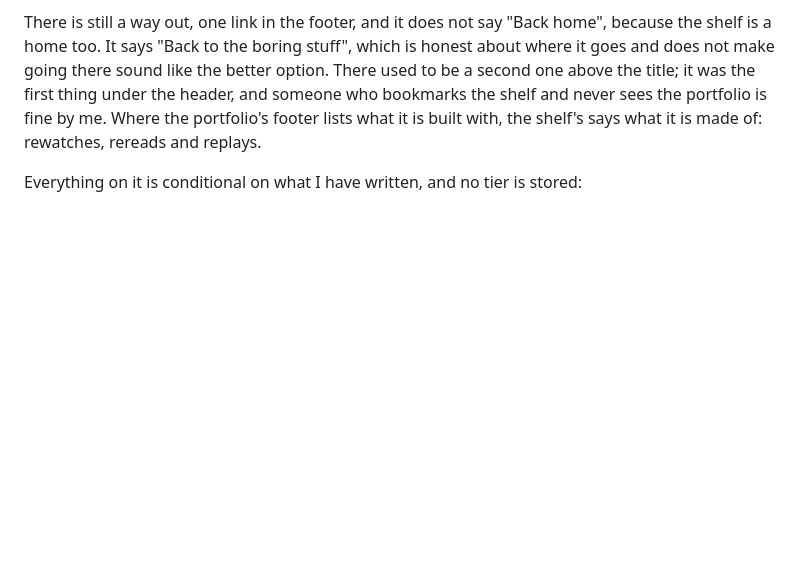
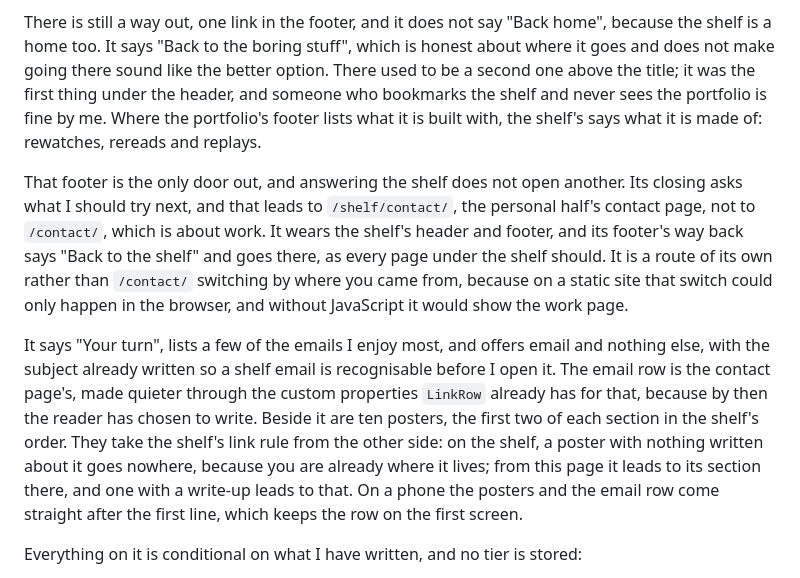
Before and after one commit to alexdanieldm/alexdanieldm.github.io, a Markdown page: README.md, the part around the change. Drawn GitHub-style; blank space fills up the shorter version.

Commit message:
docs(readme): describe the shelf's own contact page
The shelf's section already explained its one way out. It now says why
answering the shelf does not open a second one: the closing leads to
/shelf/contact/, a route of its own inside the shelf, whose way back goes
to the shelf, and why that is a route rather than /contact/ switching by
where you came from.

It also records the two decisions a later change could quietly undo: the
quieter email row, and the posters' link rule, which is the shelf's own
seen from outside it.

```diff
--- a/README.md
+++ b/README.md
@@ -191,6 +191,27 @@ sees the portfolio is fine by me. Where the portfolio's footer lists what it is
 built with, the shelf's says what it is made of: rewatches, rereads and
 replays.
 
+That footer is the only door out, and answering the shelf does not open
+another. Its closing asks what I should try next, and that leads to
+`/shelf/contact/`, the personal half's contact page, not to `/contact/`, which
+is about work. It wears the shelf's header and footer, and its footer's way
+back says "Back to the shelf" and goes there, as every page under the shelf
+should. It is a route of its own rather than `/contact/` switching by where you
+came from, because on a static site that switch could only happen in the
+browser, and without JavaScript it would show the work page.
+
+It says "Your turn", lists a few of the emails I enjoy most, and offers email
+and nothing else, with the subject already written so a shelf email is
+recognisable before I open it. The email row is the contact page's, made
+quieter through the custom properties `LinkRow` already has for that, because
+by then the reader has chosen to write. Beside it are ten posters, the first
+two of each section in the shelf's order. They take the shelf's link rule from
+the other side: on the shelf, a poster with nothing written about it goes
+nowhere, because you are already where it lives; from this page it leads to its
+section there, and one with a write-up leads to that. On a phone the posters
+and the email row come straight after the first line, which keeps the row on
+the first screen.
+
 Everything on it is conditional on what I have written, and no tier is stored:
 
 - An item with a take in `src/content/{en,es}/shelf.ts` is a highlight. A
```
